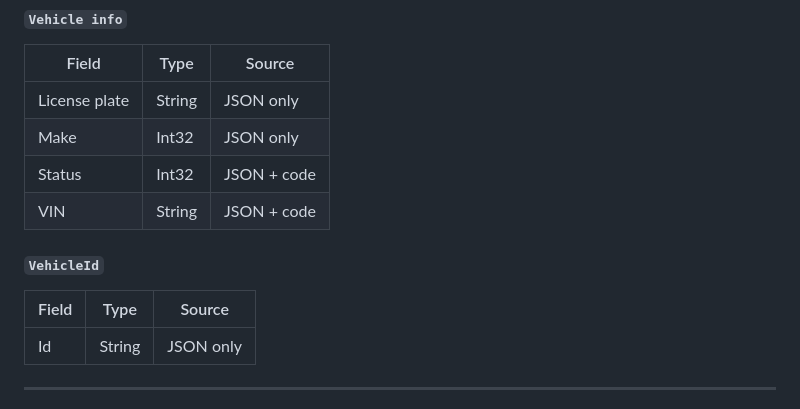
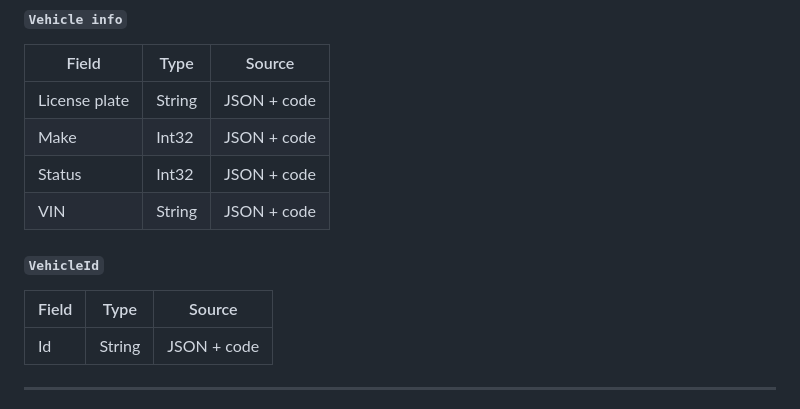
Before and after one commit to leanderdruwel-skyline/solution-landscape, a Markdown page: solutions/SLC-S-FleetOps/dom-schema.md, the part around one of its changes. Drawn GitHub-style.

```diff
--- a/solutions/SLC-S-FleetOps/dom-schema.md
+++ b/solutions/SLC-S-FleetOps/dom-schema.md
@@ -74,8 +77,8 @@
 
 | Field | Type | Source |
 |-------|------|--------|
-| License plate | String | JSON only |
-| Make | Int32 | JSON only |
+| License plate | String | JSON + code |
+| Make | Int32 | JSON + code |
 | Status | Int32 | JSON + code |
 | VIN | String | JSON + code |
 
@@ -83,7 +86,7 @@
 
 | Field | Type | Source |
 |-------|------|--------|
-| Id | String | JSON only |
+| Id | String | JSON + code |
 
 ---
 
```
Also changed, not shown: other parts of solutions/SLC-S-FleetOps/dom-schema.md (+29 -26 lines).
